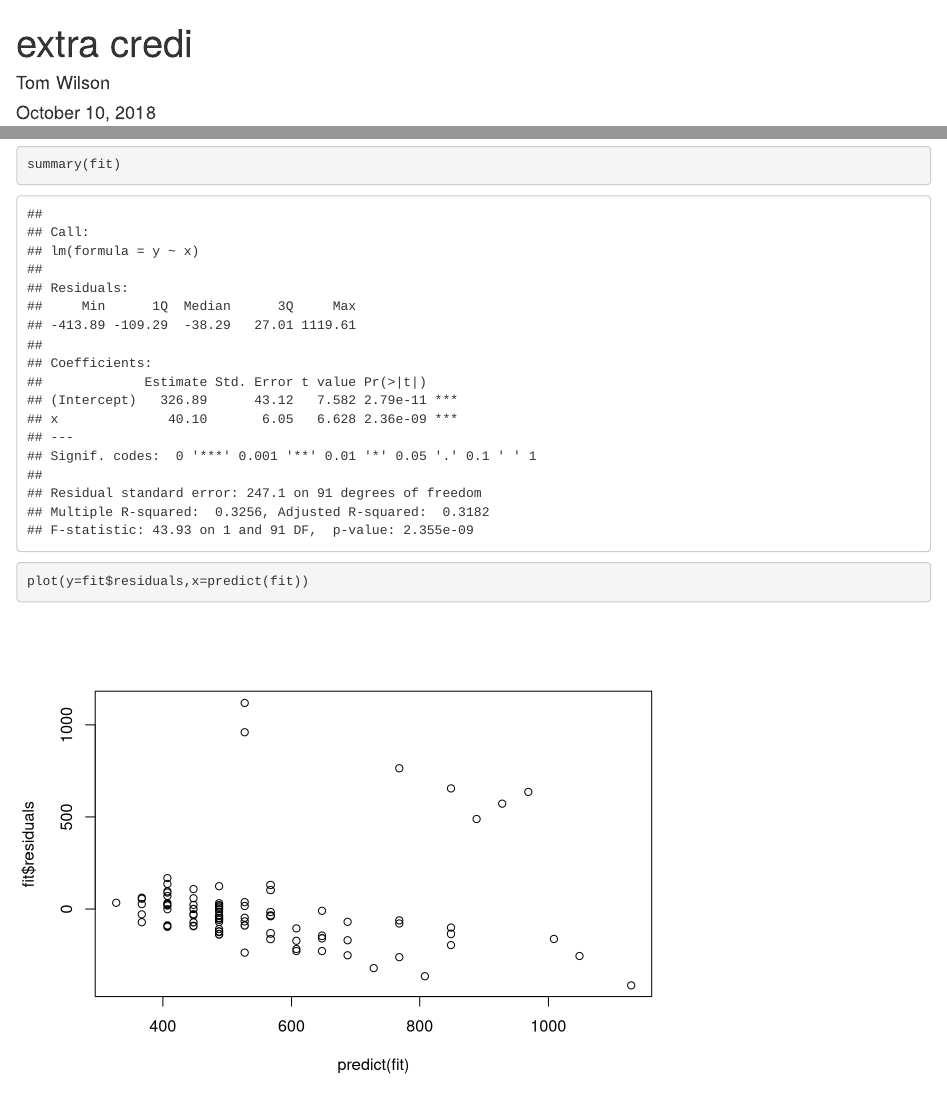
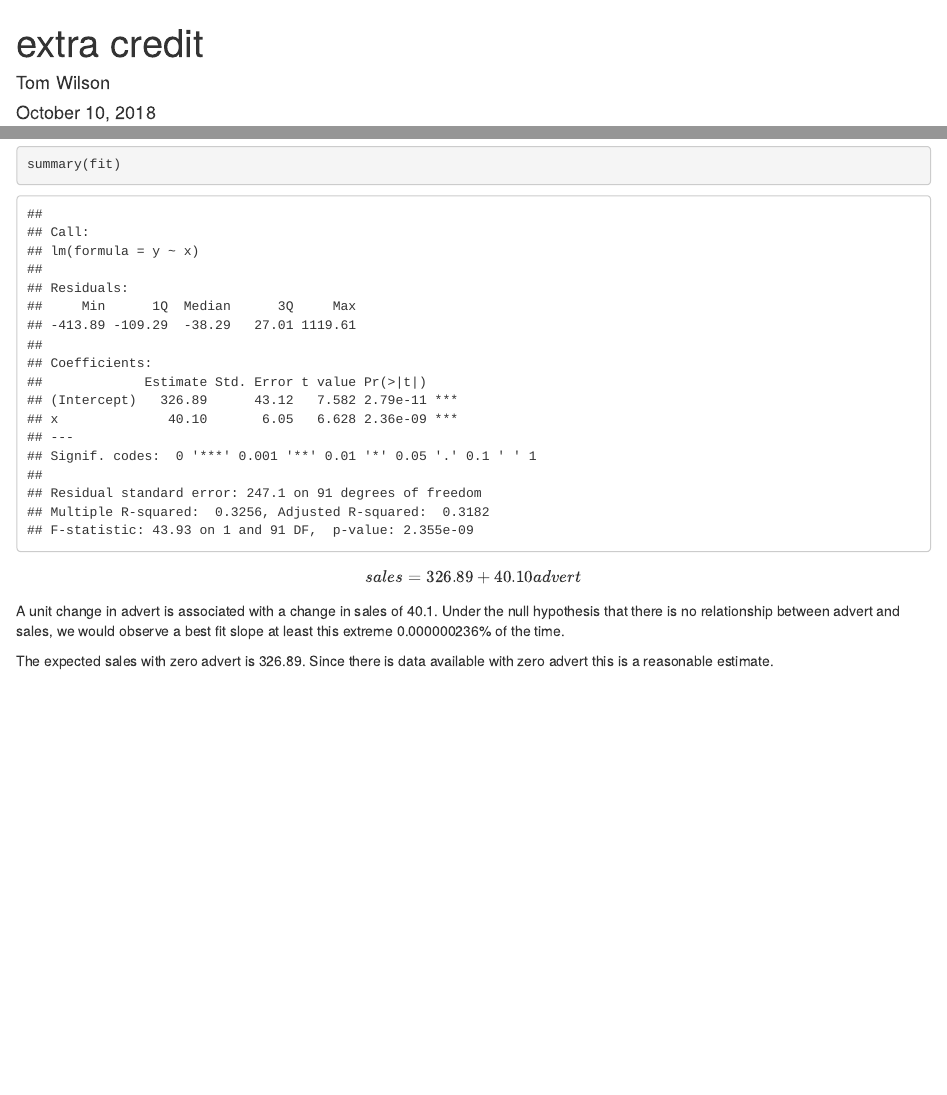
Before and after one commit to wilsonify/AppliedRegression, an R Markdown document (applied_regression_extra_credit_Test1_wilson.rmd): the page in a window 1100 px wide, from its top, and a second part further down, joined at a grey line. Rendered offline with R 4.5, knitr and Pandoc, with nearby package versions; drawn as R Markdown's standard HTML page in place of the format the file asks for.

Commit message:
fix r markdown

````diff
--- a/applied_regression_extra_credit_Test1_wilson.rmd
+++ b/applied_regression_extra_credit_Test1_wilson.rmd
@@ -1,5 +1,5 @@
 ---
-title: "extra credi"
+title: "extra credit"
 author: "Tom Wilson"
 date: "October 10, 2018"
 output: word_document
@@ -40,7 +40,9 @@ abline(fit)
 summary(fit)
 ```
 
+$$sales = 326.89 + 40.10 advert$$
 
-```{R}
-plot(y=fit$residuals,x=predict(fit))
-```
+A unit change in advert is associated with a change in sales of 40.1.
+Under the null hypothesis that there is no relationship between advert and sales, we would observe a best fit slope at least this extreme 0.000000236% of the time.
+
+The expected sales with zero advert is 326.89. Since there is data available with zero advert this is a reasonable estimate.
````
